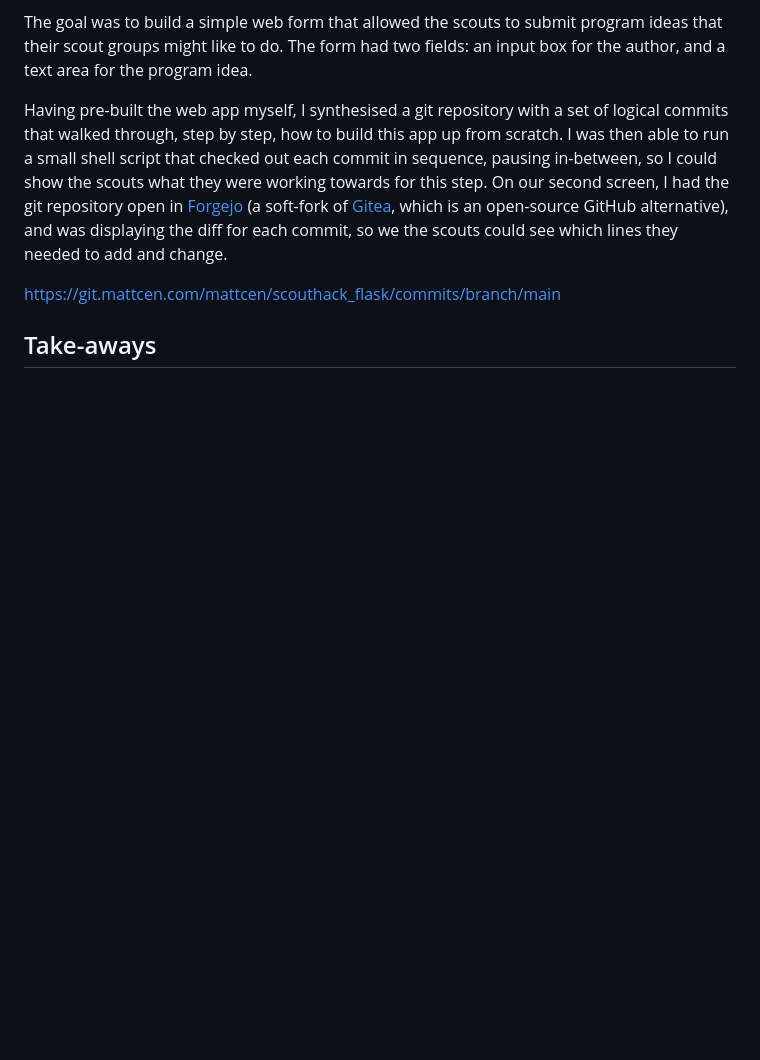
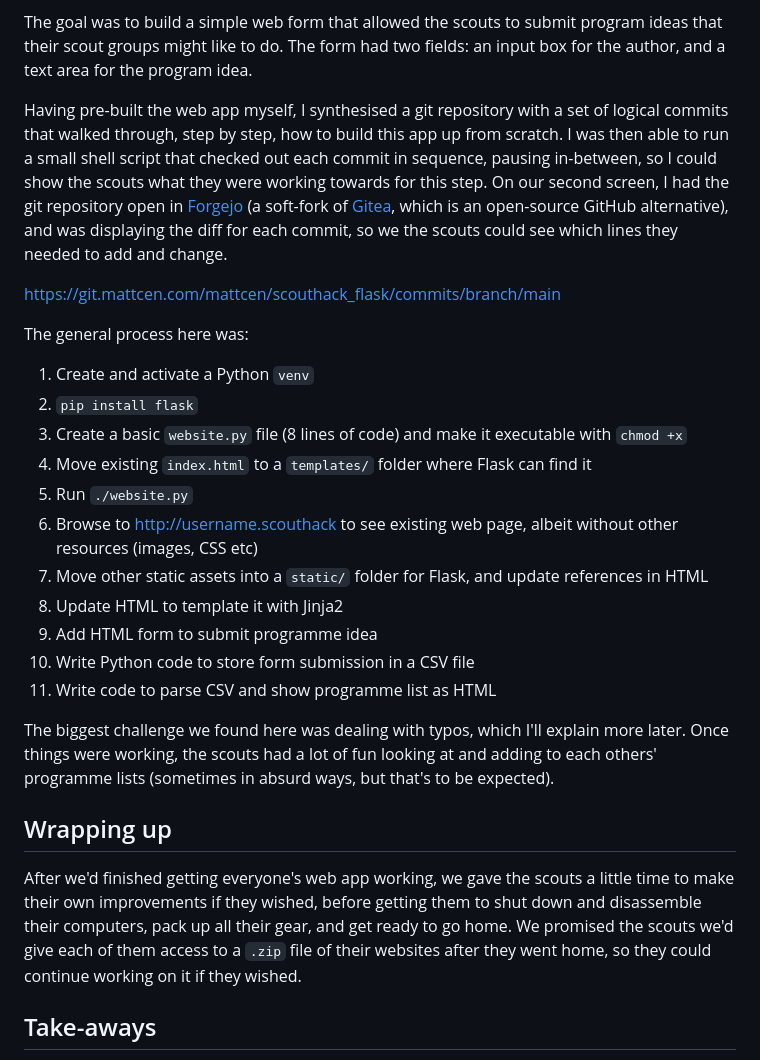
Before and after one commit to mattcen/2023-07-teach-kids-webdev, a Markdown page: blog.md, the part around the change printed below. GitHub-like rendering; blank space fills up the shorter version.

Commit message:
Finish off blog draft

```diff
--- a/blog.md
+++ b/blog.md
@@ -169,5 +169,24 @@ Having pre-built the web app myself, I synthesised a git repository with a set o
 
 https://git.mattcen.com/mattcen/scouthack_flask/commits/branch/main
 
+The general process here was:
+1. Create and activate a Python `venv`
+2. `pip install flask`
+3. Create a basic `website.py` file (8 lines of code) and make it executable with `chmod +x`
+4. Move existing `index.html` to a `templates/` folder where Flask can find it
+5. Run `./website.py`
+6. Browse to http://username.scouthack to see existing web page, albeit without other resources (images, CSS etc)
+7. Move other static assets into a `static/` folder for Flask, and update references in HTML
+8. Update HTML to template it with Jinja2
+9. Add HTML form to submit programme idea
+10. Write Python code to store form submission in a CSV file
+11. Write code to parse CSV and show programme list as HTML
+
+The biggest challenge we found here was dealing with typos, which I'll explain more later. Once things were working, the scouts had a lot of fun looking at and adding to each others' programme lists (sometimes in absurd ways, but that's to be expected).
+
+## Wrapping up
+After we'd finished getting everyone's web app working, we gave the scouts a little time to make their own improvements if they wished, before getting them to shut down and disassemble their computers, pack up all their gear, and get ready to go home.
+We promised the scouts we'd give each of them access to a `.zip` file of their websites after they went home, so they could continue working on it if they wished.
+
 ## Take-aways
 
```
Also changed, not shown: other parts of blog.md (+16 -3 lines).
